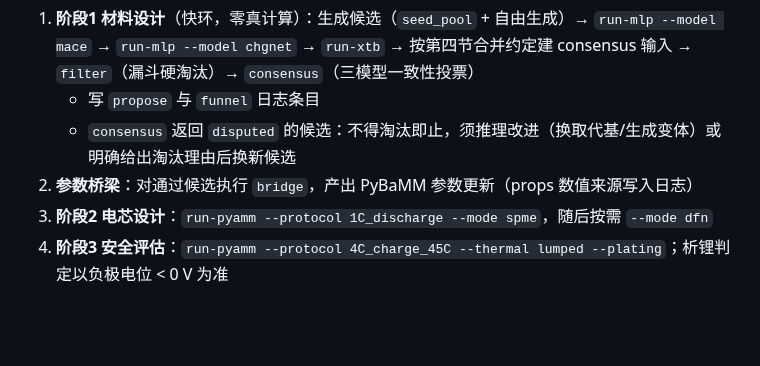
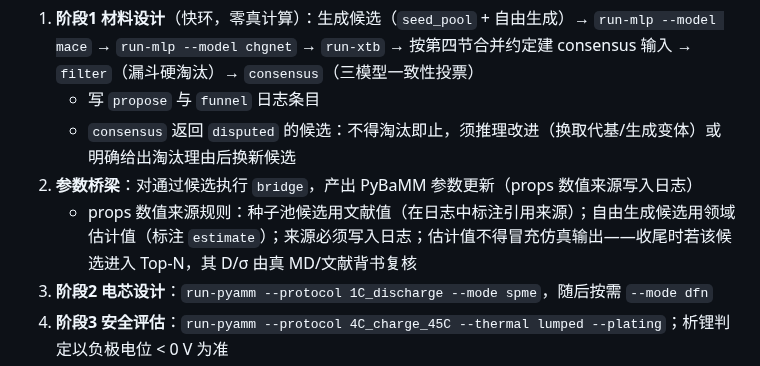
Before and after one commit to wangyuanxty/BatteryDesignAgent, a Markdown page: skills/virtual-battery-factory/SKILL.md, the part around the change. Rendered like a GitHub page; blank space fills up the shorter version.

Commit message:
fix: specify bridge props provenance rule in protocol

```diff
--- a/skills/virtual-battery-factory/SKILL.md
+++ b/skills/virtual-battery-factory/SKILL.md
@@ -21,6 +21,7 @@ description: 虚拟电池工厂协议——三阶段电池设计闭环（材料
    - 写 `propose` 与 `funnel` 日志条目
    - `consensus` 返回 `disputed` 的候选：不得淘汰即止，须推理改进（换取代基/生成变体）或明确给出淘汰理由后换新候选
 2. **参数桥梁**：对通过候选执行 `bridge`，产出 PyBaMM 参数更新（props 数值来源写入日志）
+   - props 数值来源规则：种子池候选用文献值（在日志中标注引用来源）；自由生成候选用领域估计值（标注 `estimate`）；来源必须写入日志；估计值不得冒充仿真输出——收尾时若该候选进入 Top-N，其 D/σ 由真 MD/文献背书复核
 3. **阶段2 电芯设计**：`run-pyamm --protocol 1C_discharge --mode spme`，随后按需 `--mode dfn`
 4. **阶段3 安全评估**：`run-pyamm --protocol 4C_charge_45C --thermal lumped --plating`；析锂判定以负极电位 < 0 V 为准
 5. **评估**：对照案例配置解析出的达标标准（已写入 log.jsonl 第 0 条）判断达标/不达标；写 `evaluate` 日志条目
```
